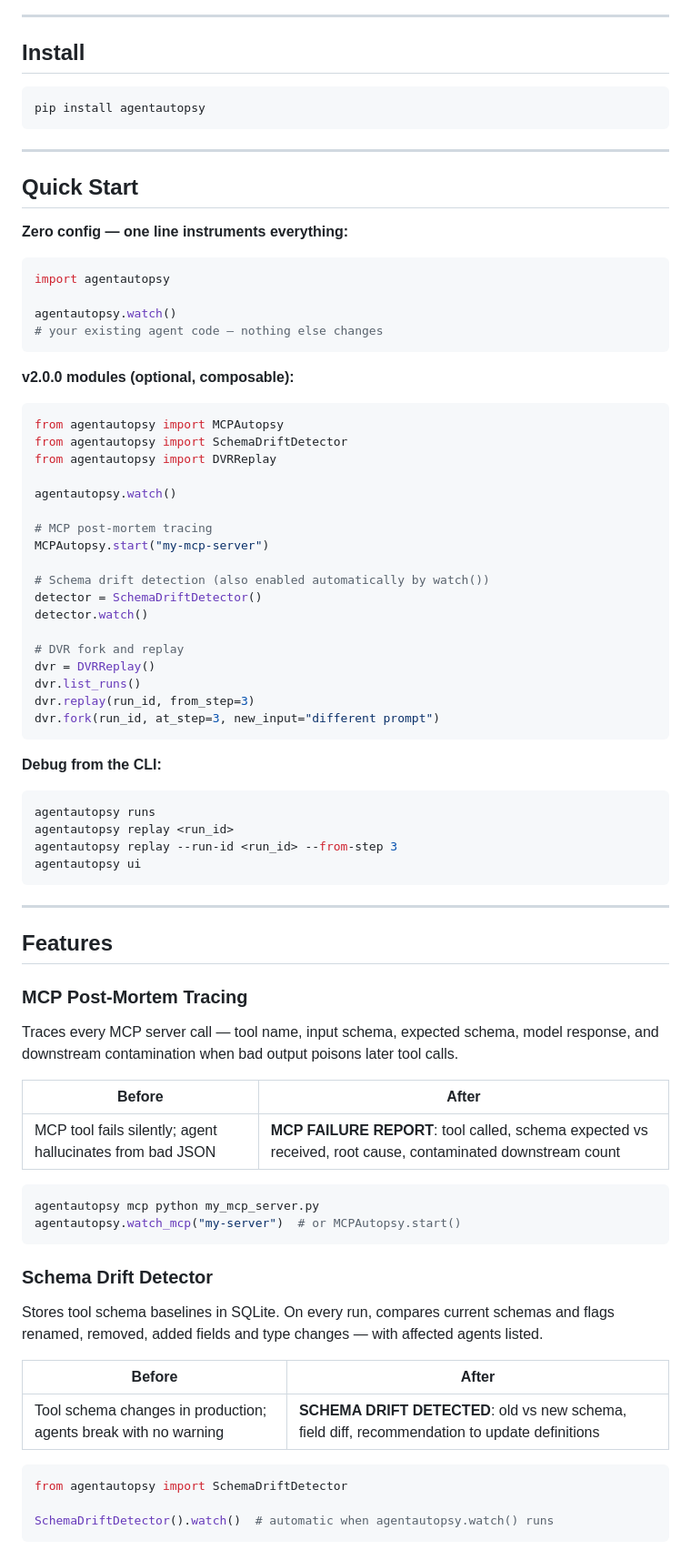
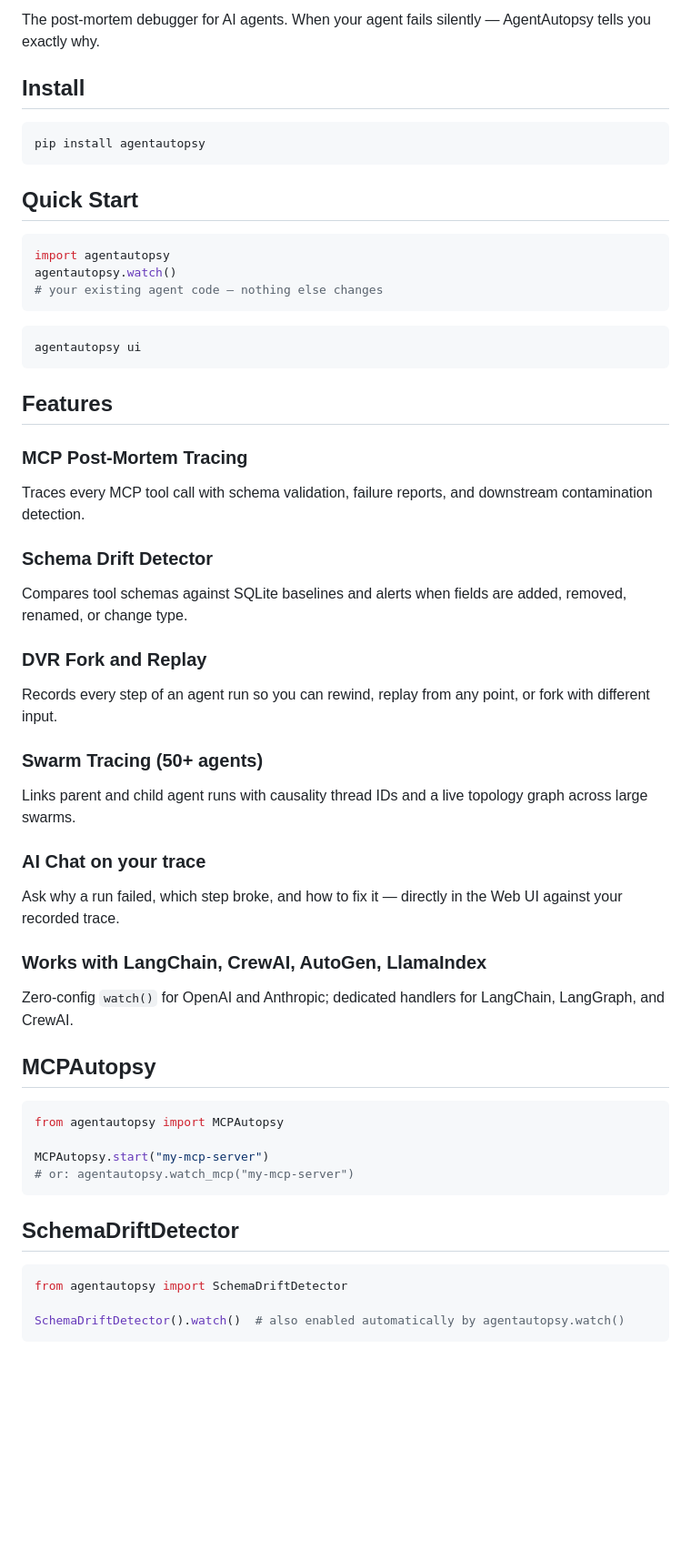
Before and after one commit to lakshanmuruganandam/AgentAutopsy, a Markdown page: README.md, the part around one of its changes. Shown at 91% size. Rendered like a GitHub page; blank space fills up the shorter version.

Commit message:
professional README with logo v2.0.0

````diff
--- a/README.md
+++ b/README.md
@@ -8,7 +6,7 @@
 [![License: MIT](https://img.shields.io/badge/License-MIT-yellow.svg)](https://opensource.org/licenses/MIT)
 [![Python 3.8+](https://img.shields.io/badge/python-3.8+-blue.svg)](https://www.python.org/downloads/)
 
----
+The post-mortem debugger for AI agents. When your agent fails silently — AgentAutopsy tells you exactly why.
 
 ## Install
 
@@ -16,79 +14,58 @@
 pip install agentautopsy
 ```
 
----
-
 ## Quick Start
-
-**Zero config — one line instruments everything:**
 
 ```python
 import agentautopsy
-
 agentautopsy.watch()
 # your existing agent code — nothing else changes
 ```
 
-**v2.0.0 modules (optional, composable):**
-
-```python
-from agentautopsy import MCPAutopsy
-from agentautopsy import SchemaDriftDetector
-from agentautopsy import DVRReplay
-
-agentautopsy.watch()
-
-# MCP post-mortem tracing
-MCPAutopsy.start("my-mcp-server")
-
-# Schema drift detection (also enabled automatically by watch())
-detector = SchemaDriftDetector()
-detector.watch()
-
-# DVR fork and replay
-dvr = DVRReplay()
-dvr.list_runs()
-dvr.replay(run_id, from_step=3)
-dvr.fork(run_id, at_step=3, new_input="different prompt")
-```
-
-**Debug from the CLI:**
-
 ```bash
-agentautopsy runs
-agentautopsy replay <run_id>
-agentautopsy replay --run-id <run_id> --from-step 3
 agentautopsy ui
 ```
-
----
 
 ## Features
 
 ### MCP Post-Mortem Tracing
 
-Traces every MCP server call — tool name, input schema, expected schema, model response, and downstream contamination when bad output poisons later tool calls.
-
-| Before | After |
-|--------|-------|
-| MCP tool fails silently; agent hallucinates from bad JSON | **MCP FAILURE REPORT**: tool called, schema expected vs received, root cause, contaminated downstream count |
-
-```bash
-agentautopsy mcp python my_mcp_server.py
-agentautopsy.watch_mcp("my-server")  # or MCPAutopsy.start()
-```
+Traces every MCP tool call with schema validation, failure reports, and downstream contamination detection.
 
 ### Schema Drift Detector
 
-Stores tool schema baselines in SQLite. On every run, compares current schemas and flags renamed, removed, added fields and type changes — with affected agents listed.
+Compares tool schemas against SQLite baselines and alerts when fields are added, removed, renamed, or change type.
 
-| Before | After |
-|--------|-------|
-| Tool schema changes in production; agents break with no warning | **SCHEMA DRIFT DETECTED**: old vs new schema, field diff, recommendation to update definitions |
+### DVR Fork and Replay
+
+Records every step of an agent run so you can rewind, replay from any point, or fork with different input.
+
+### Swarm Tracing (50+ agents)
+
+Links parent and child agent runs with causality thread IDs and a live topology graph across large swarms.
+
+### AI Chat on your trace
+
+Ask why a run failed, which step broke, and how to fix it — directly in the Web UI against your recorded trace.
+
+### Works with LangChain, CrewAI, AutoGen, LlamaIndex
+
+Zero-config `watch()` for OpenAI and Anthropic; dedicated handlers for LangChain, LangGraph, and CrewAI.
+
+## MCPAutopsy
+
+```python
+from agentautopsy import MCPAutopsy
+
+MCPAutopsy.start("my-mcp-server")
+# or: agentautopsy.watch_mcp("my-mcp-server")
+```
+
+## SchemaDriftDetector
 
 ```python
 from agentautopsy import SchemaDriftDetector
 
-SchemaDriftDetector().watch()  # automatic when agentautopsy.watch() runs
+SchemaDriftDetector().watch()  # also enabled automatically by agentautopsy.watch()
 ```
 
````
Also changed, not shown: other parts of README.md (+6 -89 lines), assets/logo.png (added), 4 other files.
